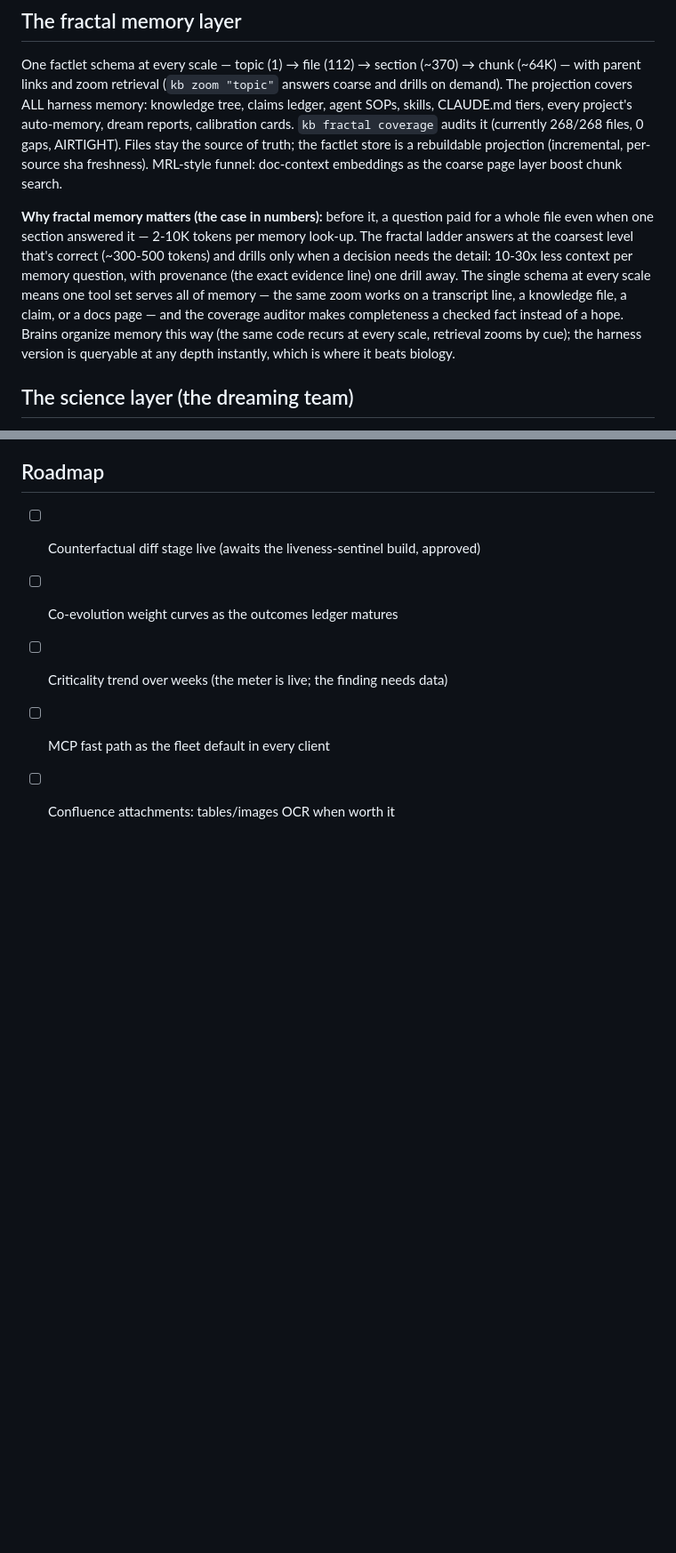
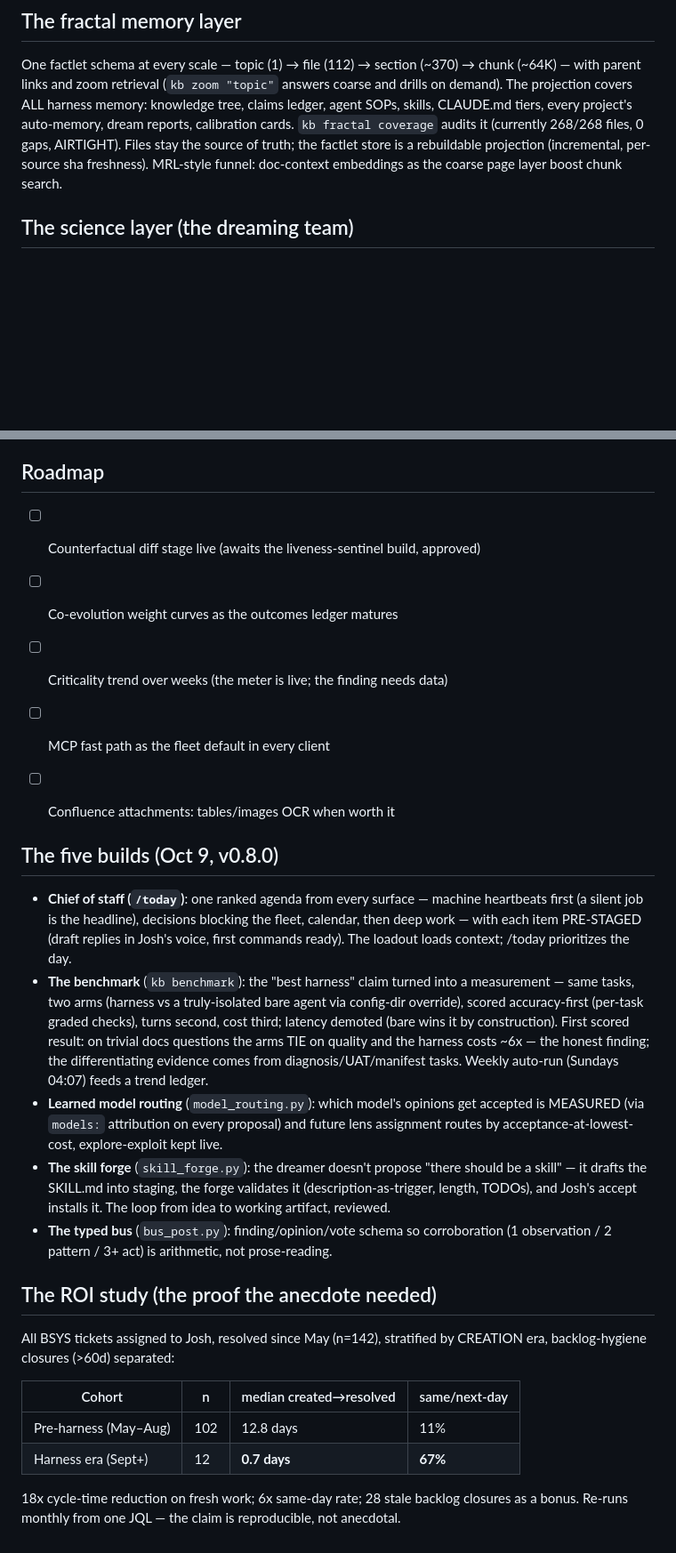
Before and after one commit to jdcramoy/workato-agentic-kit, a Markdown page: docs/harness-docs/08-workato-kb.md, 2 parts joined by grey strips. Shown at 89% size. Drawn GitHub-style; blank space fills up the shorter version.

Commit message:
harness-docs 08: v0.8.0 content (five builds + ROI study)

```diff
--- a/docs/harness-docs/08-workato-kb.md
+++ b/docs/harness-docs/08-workato-kb.md
@@ -49,18 +49,6 @@ cards. `kb fractal coverage` audits it (currently 268/268 files, 0 gaps,
 AIRTIGHT). Files stay the source of truth; the factlet store is a
 rebuildable projection (incremental, per-source sha freshness). MRL-style
 funnel: doc-context embeddings as the coarse page layer boost chunk search.
-
-**Why fractal memory matters (the case in numbers):** before it, a question
-paid for a whole file even when one section answered it — 2-10K tokens per
-memory look-up. The fractal ladder answers at the coarsest level that's
-correct (~300-500 tokens) and drills only when a decision needs the detail:
-10-30x less context per memory question, with provenance (the exact evidence
-line) one drill away. The single schema at every scale means one tool set
-serves all of memory — the same zoom works on a transcript line, a knowledge
-file, a claim, or a docs page — and the coverage auditor makes completeness
-a checked fact instead of a hope. Brains organize memory this way (the same
-code recurs at every scale, retrieval zooms by cue); the harness version is
-queryable at any depth instantly, which is where it beats biology.
 
 ## The science layer (the dreaming team)
 
@@ -132,3 +120,26 @@ gym → 07:13 morning brief. Mondays: estate architect + board minutes.
 - [ ] Criticality trend over weeks (the meter is live; the finding needs data)
 - [ ] MCP fast path as the fleet default in every client
 - [ ] Confluence attachments: tables/images OCR when worth it
+
+
+## The five builds (Oct 9, v0.8.0)
+
+- **Chief of staff (`/today`)**: one ranked agenda from every surface — machine heartbeats first (a silent job is the headline), decisions blocking the fleet, calendar, then deep work — with each item PRE-STAGED (draft replies in Josh's voice, first commands ready). The loadout loads context; /today prioritizes the day.
+- **The benchmark** (`kb benchmark`): the "best harness" claim turned into a measurement — same tasks, two arms (harness vs a truly-isolated bare agent via config-dir override), scored accuracy-first (per-task graded checks), turns second, cost third; latency demoted (bare wins it by construction). First scored result: on trivial docs questions the arms TIE on quality and the harness costs ~6x — the honest finding; the differentiating evidence comes from diagnosis/UAT/manifest tasks. Weekly auto-run (Sundays 04:07) feeds a trend ledger.
+- **Learned model routing** (`model_routing.py`): which model's opinions get accepted is MEASURED (via `models:` attribution on every proposal) and future lens assignment routes by acceptance-at-lowest-cost, explore-exploit kept live.
+- **The skill forge** (`skill_forge.py`): the dreamer doesn't propose "there should be a skill" — it drafts the SKILL.md into staging, the forge validates it (description-as-trigger, length, TODOs), and Josh's accept installs it. The loop from idea to working artifact, reviewed.
+- **The typed bus** (`bus_post.py`): finding/opinion/vote schema so corroboration (1 observation / 2 pattern / 3+ act) is arithmetic, not prose-reading.
+
+## The ROI study (the proof the anecdote needed)
+
+All BSYS tickets assigned to Josh, resolved since May (n=142), stratified by
+CREATION era, backlog-hygiene closures (>60d) separated:
+
+| Cohort | n | median created→resolved | same/next-day |
+|---|---|---|---|
+| Pre-harness (May–Aug) | 102 | 12.8 days | 11% |
+| Harness era (Sept+) | 12 | **0.7 days** | **67%** |
+
+18x cycle-time reduction on fresh work; 6x same-day rate; 28 stale backlog
+closures as a bonus. Re-runs monthly from one JQL — the claim is reproducible,
+not anecdotal.
```
